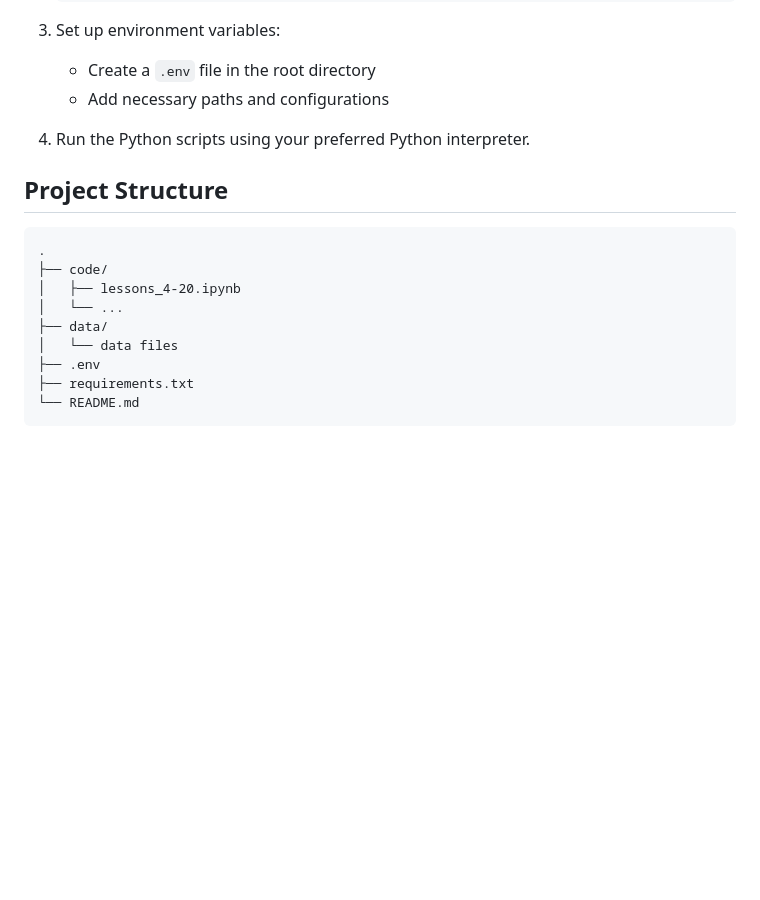
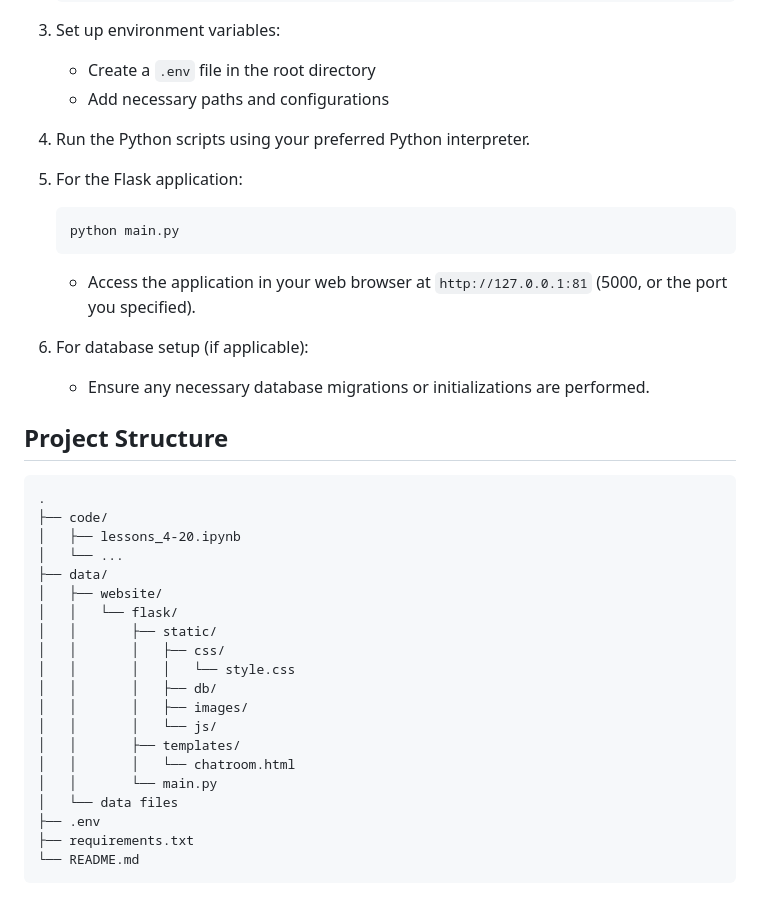
Before and after one commit to miqueasmd/100_days_of_Code_Replit, a Markdown page: readme.md, the part around the change. GitHub-like rendering; blank space fills up the shorter version.

````diff
--- a/readme.md
+++ b/readme.md
@@ -176,6 +176,15 @@ This repository contains the daily challenges and projects completed as part of
 
 4. Run the Python scripts using your preferred Python interpreter.
 
+5. For the Flask application:
+   ```bash
+   python main.py
+   ```
+   - Access the application in your web browser at `http://127.0.0.1:81` (5000, or the port you specified).
+
+6. For database setup (if applicable):
+   - Ensure any necessary database migrations or initializations are performed.
+
 ## Project Structure
 
 ```
@@ -184,6 +193,17 @@ This repository contains the daily challenges and projects completed as part of
 │   ├── lessons_4-20.ipynb
 │   └── ...
 ├── data/
+│   ├── website/
+│   │   └── flask/
+│   │       ├── static/
+│   │       │   ├── css/
+│   │       │   │   └── style.css
+│   │       │   ├── db/
+│   │       │   ├── images/
+│   │       │   └── js/
+│   │       ├── templates/
+│   │       │   └── chatroom.html
+│   │       └── main.py
 │   └── data files
 ├── .env
 ├── requirements.txt
````
